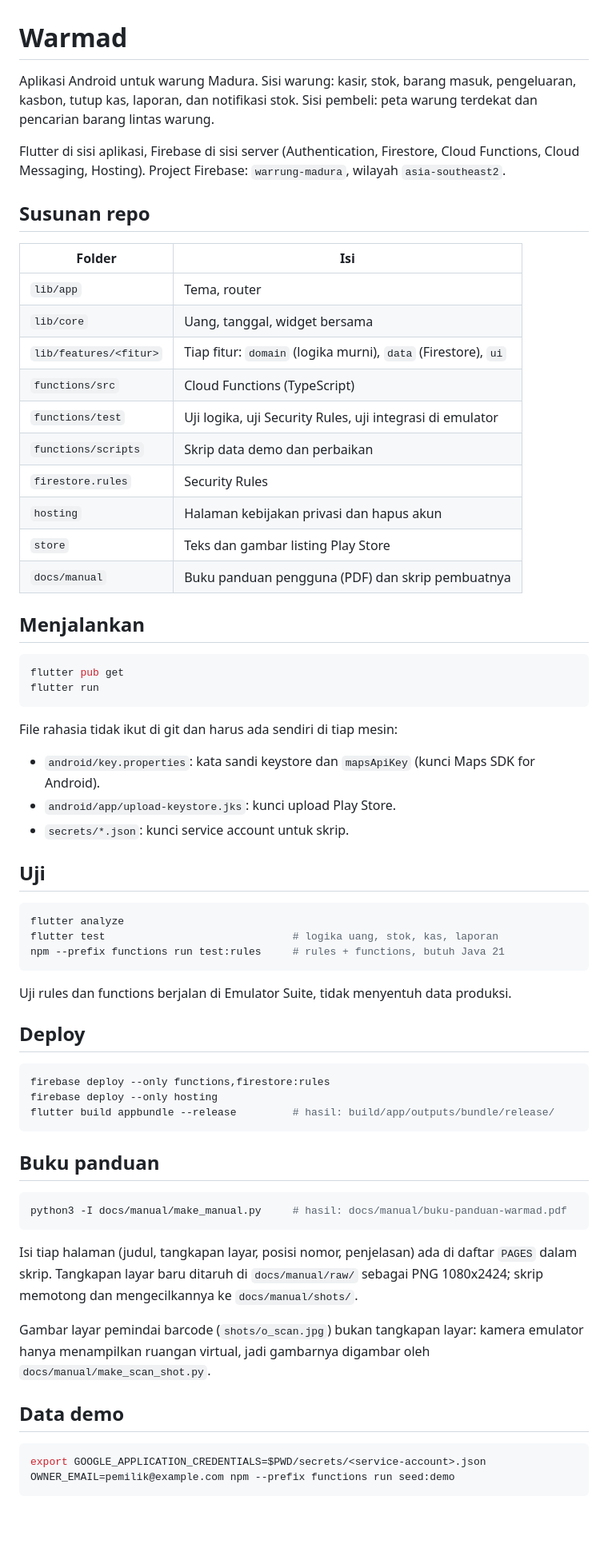
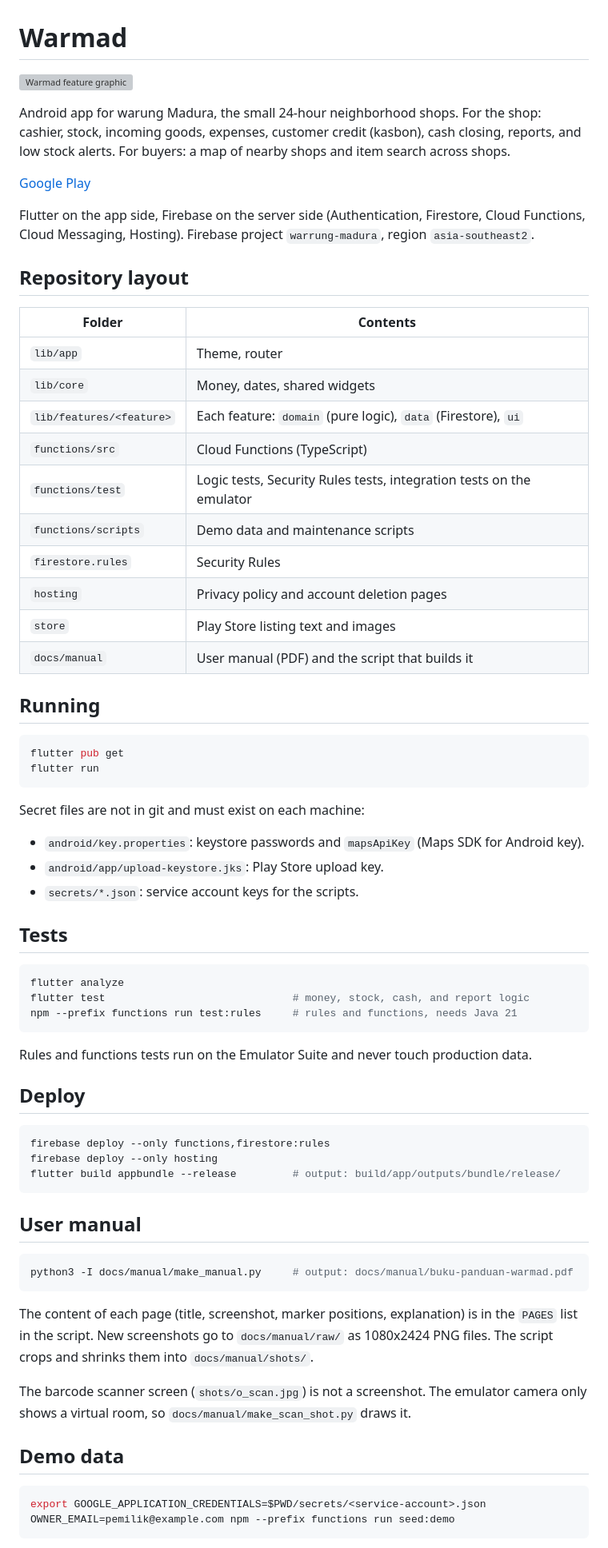
Before and after one commit to khrlanamm/warmad, a Markdown page: README.md, the part around one of its changes. Shown at 80% size. Rendered like a GitHub page; blank space fills up the shorter version; grey boxes are pictures that could not be loaded.

Commit message:
docs: rewrite the README in English and link the Play Store listing

````diff
--- a/README.md
+++ b/README.md
@@ -1,66 +1,70 @@
 # Warmad
 
-Aplikasi Android untuk warung Madura. Sisi warung: kasir, stok, barang masuk, pengeluaran, kasbon, tutup kas, laporan, dan notifikasi stok. Sisi pembeli: peta warung terdekat dan pencarian barang lintas warung.
+![Warmad feature graphic](https://raw.githubusercontent.com/khrlanamm/khrlanamm/main/assets/projects/warmad.webp)
 
-Flutter di sisi aplikasi, Firebase di sisi server (Authentication, Firestore, Cloud Functions, Cloud Messaging, Hosting). Project Firebase: `warrung-madura`, wilayah `asia-southeast2`.
+Android app for warung Madura, the small 24-hour neighborhood shops. For the shop: cashier, stock, incoming goods, expenses, customer credit (kasbon), cash closing, reports, and low stock alerts. For buyers: a map of nearby shops and item search across shops.
 
-## Susunan repo
+[Google Play](https://play.google.com/store/apps/details?id=com.benevology.warmad)
 
-| Folder | Isi |
+Flutter on the app side, Firebase on the server side (Authentication, Firestore, Cloud Functions, Cloud Messaging, Hosting). Firebase project `warrung-madura`, region `asia-southeast2`.
+
+## Repository layout
+
+| Folder | Contents |
 |---|---|
-| `lib/app` | Tema, router |
-| `lib/core` | Uang, tanggal, widget bersama |
-| `lib/features/<fitur>` | Tiap fitur: `domain` (logika murni), `data` (Firestore), `ui` |
+| `lib/app` | Theme, router |
+| `lib/core` | Money, dates, shared widgets |
+| `lib/features/<feature>` | Each feature: `domain` (pure logic), `data` (Firestore), `ui` |
 | `functions/src` | Cloud Functions (TypeScript) |
-| `functions/test` | Uji logika, uji Security Rules, uji integrasi di emulator |
-| `functions/scripts` | Skrip data demo dan perbaikan |
+| `functions/test` | Logic tests, Security Rules tests, integration tests on the emulator |
+| `functions/scripts` | Demo data and maintenance scripts |
 | `firestore.rules` | Security Rules |
-| `hosting` | Halaman kebijakan privasi dan hapus akun |
-| `store` | Teks dan gambar listing Play Store |
-| `docs/manual` | Buku panduan pengguna (PDF) dan skrip pembuatnya |
+| `hosting` | Privacy policy and account deletion pages |
+| `store` | Play Store listing text and images |
+| `docs/manual` | User manual (PDF) and the script that builds it |
 
-## Menjalankan
+## Running
 
 ```sh
 flutter pub get
 flutter run
 ```
 
-File rahasia tidak ikut di git dan harus ada sendiri di tiap mesin:
+Secret files are not in git and must exist on each machine:
 
-- `android/key.properties`: kata sandi keystore dan `mapsApiKey` (kunci Maps SDK for Android).
-- `android/app/upload-keystore.jks`: kunci upload Play Store.
-- `secrets/*.json`: kunci service account untuk skrip.
+- `android/key.properties`: keystore passwords and `mapsApiKey` (Maps SDK for Android key).
+- `android/app/upload-keystore.jks`: Play Store upload key.
+- `secrets/*.json`: service account keys for the scripts.
 
-## Uji
+## Tests
 
 ```sh
 flutter analyze
-flutter test                              # logika uang, stok, kas, laporan
-npm --prefix functions run test:rules     # rules + functions, butuh Java 21
+flutter test                              # money, stock, cash, and report logic
+npm --prefix functions run test:rules     # rules and functions, needs Java 21
 ```
 
-Uji rules dan functions berjalan di Emulator Suite, tidak menyentuh data produksi.
+Rules and functions tests run on the Emulator Suite and never touch production data.
 
 ## Deploy
 
 ```sh
 firebase deploy --only functions,firestore:rules
 firebase deploy --only hosting
-flutter build appbundle --release         # hasil: build/app/outputs/bundle/release/
+flutter build appbundle --release         # output: build/app/outputs/bundle/release/
 ```
 
-## Buku panduan
+## User manual
 
 ```sh
-python3 -I docs/manual/make_manual.py     # hasil: docs/manual/buku-panduan-warmad.pdf
+python3 -I docs/manual/make_manual.py     # output: docs/manual/buku-panduan-warmad.pdf
 ```
 
-Isi tiap halaman (judul, tangkapan layar, posisi nomor, penjelasan) ada di daftar `PAGES` dalam skrip. Tangkapan layar baru ditaruh di `docs/manual/raw/` sebagai PNG 1080x2424; skrip memotong dan mengecilkannya ke `docs/manual/shots/`.
+The content of each page (title, screenshot, marker positions, explanation) is in the `PAGES` list in the script. New screenshots go to `docs/manual/raw/` as 1080x2424 PNG files. The script crops and shrinks them into `docs/manual/shots/`.
 
-Gambar layar pemindai barcode (`shots/o_scan.jpg`) bukan tangkapan layar: kamera emulator hanya menampilkan ruangan virtual, jadi gambarnya digambar oleh `docs/manual/make_scan_shot.py`.
+The barcode scanner screen (`shots/o_scan.jpg`) is not a screenshot. The emulator camera only shows a virtual room, so `docs/manual/make_scan_shot.py` draws it.
 
-## Data demo
+## Demo data
 
 ```sh
 export GOOGLE_APPLICATION_CREDENTIALS=$PWD/secrets/<service-account>.json
````
Also changed, not shown: other parts of README.md (+7 -7 lines).
